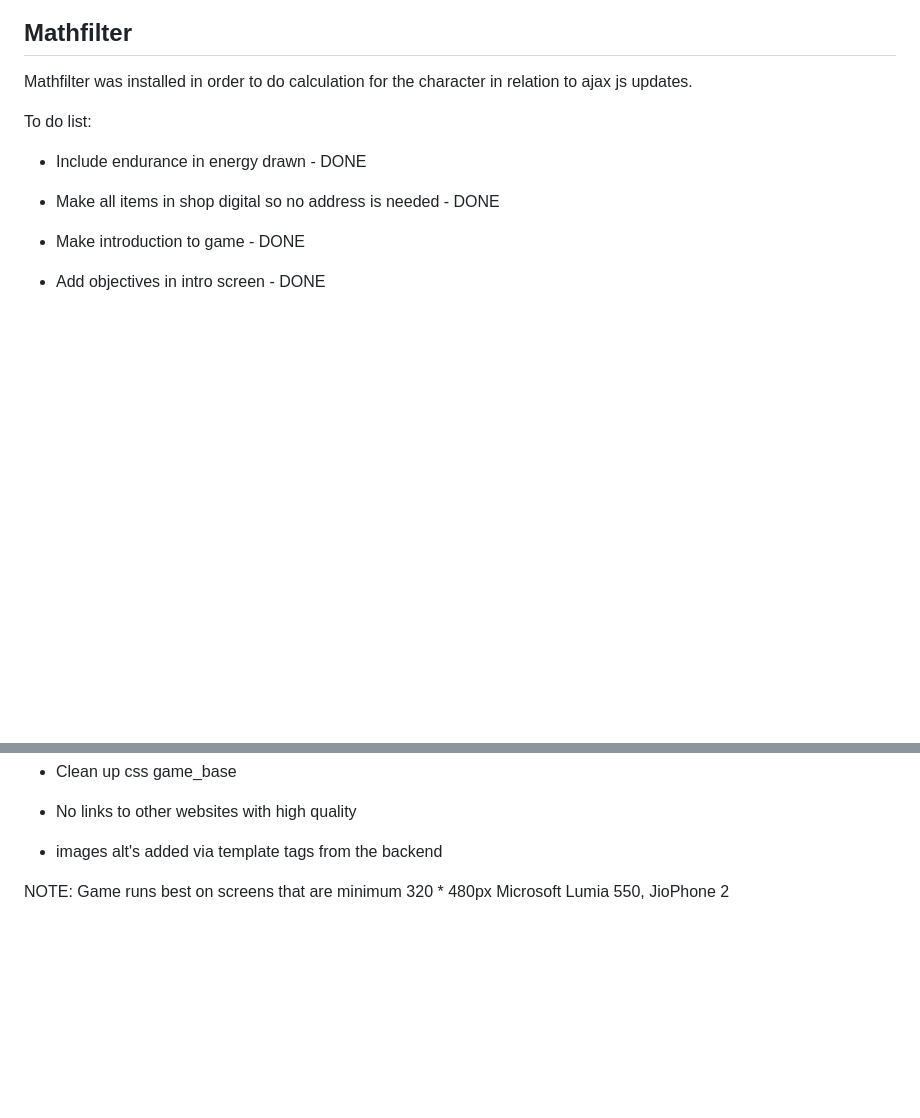
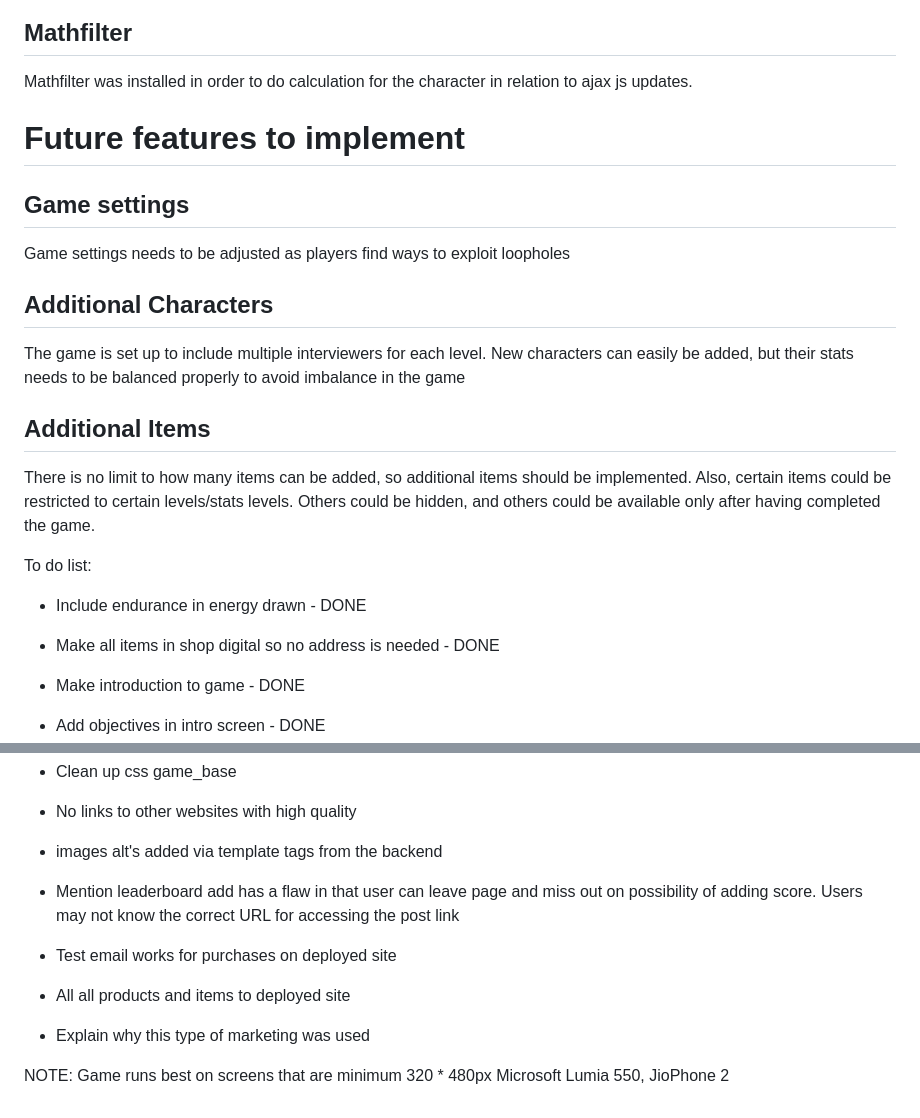
Before and after one commit to AndreasChristensen89/salary_struggle, a Markdown page: README.md, 2 parts joined by grey strips. GitHub-like rendering; blank space fills up the shorter version.

```diff
--- a/README.md
+++ b/README.md
@@ -672,6 +672,16 @@ If payment failed it will send a failed message to Stripe
 ## Mathfilter
 Mathfilter was installed in order to do calculation for the character in relation to ajax js updates.
 
+# Future features to implement
+## Game settings
+Game settings needs to be adjusted as players find ways to exploit loopholes
+
+## Additional Characters
+The game is set up to include multiple interviewers for each level. New characters can easily be added, but their stats needs to be balanced properly to avoid imbalance in the game
+
+## Additional Items
+There is no limit to how many items can be added, so additional items should be implemented. Also, certain items could be restricted to certain levels/stats levels. Others could be hidden, and others could be available only after having completed the game.
+
 To do list:
 - Include endurance in energy drawn - DONE
 - Make all items in shop digital so no address is needed - DONE
@@ -715,6 +725,10 @@ To do list:
 - Clean up css game_base
 - No links to other websites with high quality
 - images alt's added via template tags from the backend
+- Mention leaderboard add has a flaw in that user can leave page and miss out on possibility of adding score. Users may not know the correct URL for accessing the post link
+- Test email works for purchases on deployed site
+- All all products and items to deployed site
+- Explain why this type of marketing was used
 
 
 
```
Also changed, not shown: media/readme_pics/salary-struggle-facebook.png (added), 7 other files.
